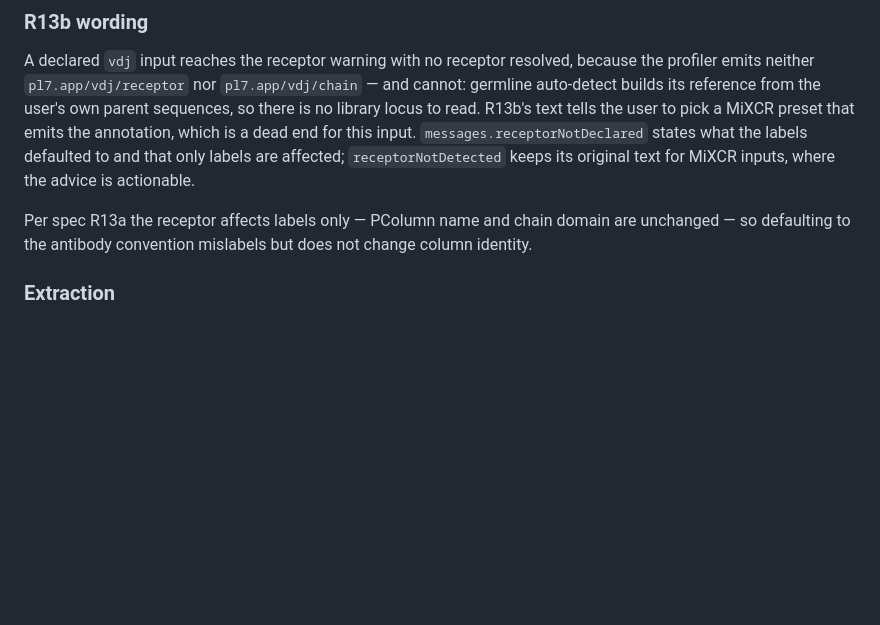
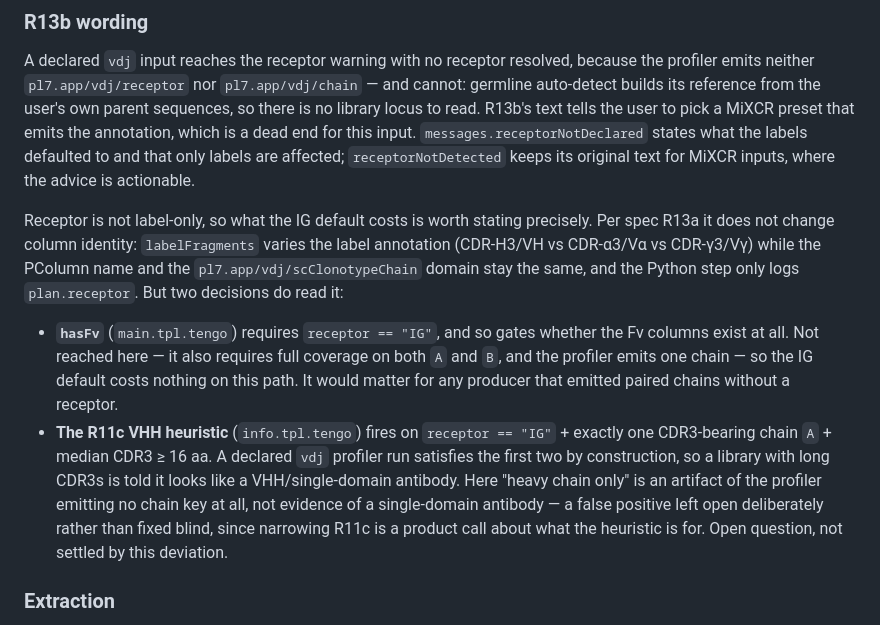
Before and after one commit to platforma-open/sequence-properties, a Markdown page: docs/spec-deviations.md, the part around the change. Drawn GitHub-style; blank space fills up the shorter version.

Commit message:
docs: correct SD-010 on what the receptor actually gates
The entry said receptor affects labels only. It does not: hasFv requires
receptor == "IG" and so gates whether the Fv columns exist, and the R11c VHH
heuristic reads it too. Neither changes column identity, which was the part
that was right. Records that a declared vdj profiler run satisfies two of the
three VHH conditions by construction, so the heuristic can fire on a designed
library whose single chain is an artifact of the producer emitting no chain
key — flagged as an open question rather than changed.

```diff
--- a/docs/spec-deviations.md
+++ b/docs/spec-deviations.md
@@ -644,9 +644,26 @@ dead end for this input. `messages.receptorNotDeclared` states what the labels
 defaulted to and that only labels are affected; `receptorNotDetected` keeps its
 original text for MiXCR inputs, where the advice is actionable.
 
-Per spec R13a the receptor affects labels only — PColumn name and chain domain
-are unchanged — so defaulting to the antibody convention mislabels but does not
-change column identity.
+Receptor is not label-only, so what the IG default costs is worth stating
+precisely. Per spec R13a it does not change column identity: `labelFragments`
+varies the label annotation (CDR-H3/VH vs CDR-α3/Vα vs CDR-γ3/Vγ) while the
+PColumn name and the `pl7.app/vdj/scClonotypeChain` domain stay the same, and
+the Python step only logs `plan.receptor`. But two decisions do read it:
+
+- **`hasFv`** (`main.tpl.tengo`) requires `receptor == "IG"`, and so gates
+  whether the Fv columns exist at all. Not reached here — it also requires full
+  coverage on both `A` and `B`, and the profiler emits one chain — so the IG
+  default costs nothing on this path. It would matter for any producer that
+  emitted paired chains without a receptor.
+- **The R11c VHH heuristic** (`info.tpl.tengo`) fires on
+  `receptor == "IG"` + exactly one CDR3-bearing chain `A` + median CDR3 ≥ 16 aa.
+  A declared `vdj` profiler run satisfies the first two by construction, so a
+  library with long CDR3s is told it looks like a VHH/single-domain antibody.
+  Here "heavy chain only" is an artifact of the profiler emitting no chain key
+  at all, not evidence of a single-domain antibody — a false positive left
+  open deliberately rather than fixed blind, since narrowing R11c is a product
+  call about what the heuristic is for. Open question, not settled by this
+  deviation.
 
 ### Extraction
 
```
